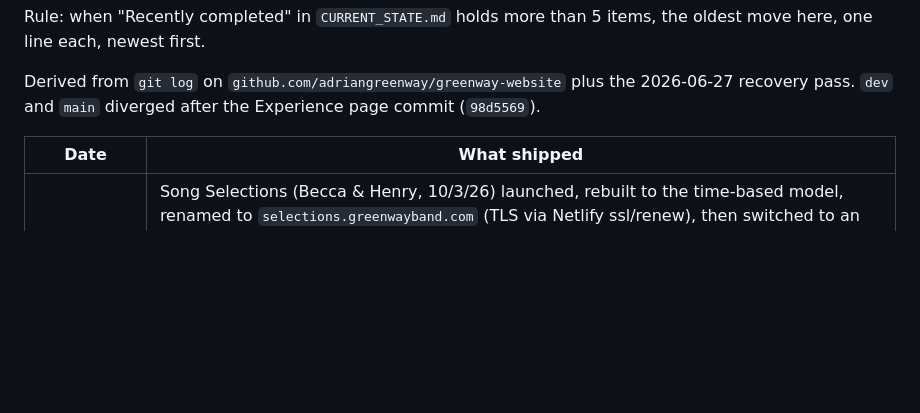
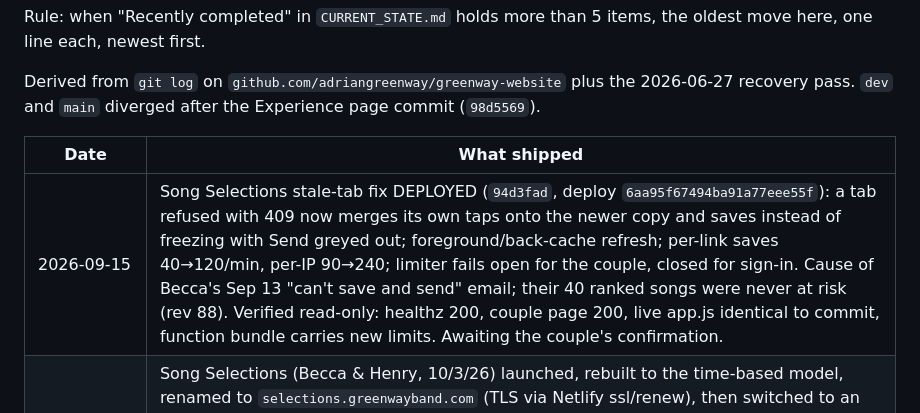
Before and after one commit to adriangreenway/greenway-website, a Markdown page: docs/CHANGELOG.md, the part around the change. Drawn GitHub-style; blank space fills up the shorter version.

```diff
--- a/docs/CHANGELOG.md
+++ b/docs/CHANGELOG.md
@@ -8,6 +8,7 @@ Derived from `git log` on `github.com/adriangreenway/greenway-website` plus the
 
 | Date | What shipped |
 |---|---|
+| 2026-09-15 | Song Selections stale-tab fix DEPLOYED (`94d3fad`, deploy `6aa95f67494ba91a77eee55f`): a tab refused with 409 now merges its own taps onto the newer copy and saves instead of freezing with Send greyed out; foreground/back-cache refresh; per-link saves 40→120/min, per-IP 90→240; limiter fails open for the couple, closed for sign-in. Cause of Becca's Sep 13 "can't save and send" email; their 40 ranked songs were never at risk (rev 88). Verified read-only: healthz 200, couple page 200, live app.js identical to commit, function bundle carries new limits. Awaiting the couple's confirmation. |
 | 2026-09-09 | Song Selections (Becca & Henry, 10/3/26) launched, rebuilt to the time-based model, renamed to `selections.greenwayband.com` (TLS via Netlify ssl/renew), then switched to an open link with no key at Adrian's request (deploy `6aa1b64c669a662d05d7e6f0`); keyed link revoked, 1Password item renamed `Greenway Song Selections Portal`, Adrian's test submission backed up to Desktop and wiped. Separate repo `~/greenway-music-priorities`, 32 tests. |
 | 2026-07-30 | Matey audience split + link preview + premium band-facing redesign LIVE: matched the newest Courtney King email and production workbook, added all three practice tracks, moved Full/MC behind unlinked Adrian-only URLs, replaced the gold/rounded treatment with the locked Greenway palette (Bodoni titles, Plus Jakarta Sans, square controls, hairline rows), oxblood Instagram warning on the Band Sheet, 2400x1260 preview card. Production deploy `6a6bb7f36ebec601b6843a33`, service-worker v21; all checks passed. |
 | 2026-07-25 | Song list link preview live: 2400x1260 Open Graph card for `proposals.greenwayband.com/song-list`, no song count baked in by choice. Deploy `6a6578f7267809ff1c255287`, rollback `6a65771df9e9fa6a77453046`. Production-verified: image 200 at claimed URL, all 11 tags, 434 songs intact. Committed `4d6177e` here, `701d315` in proposals repo. Squarespace embed can't carry the tags; its preview is a page setting only Adrian can reach. |
```
Also changed, not shown: START_HERE.md (+2 -2 lines), docs/CURRENT_STATE.md (+2 -2 lines).
